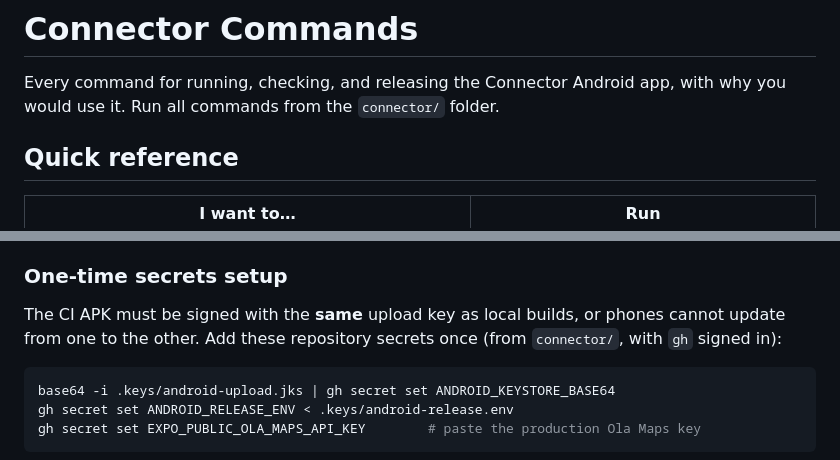
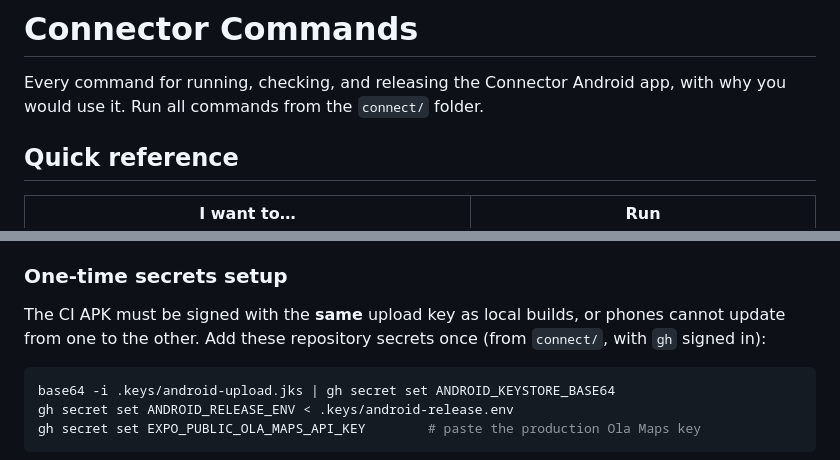
Before and after one commit to hisaabsathi-tech/connect, a Markdown page: docs/commands.md, 2 parts joined by grey strips. Rendered like a GitHub page.

Commit message:
docs: the app folder is now connect/
Co-Authored-By: Claude Opus 5.5 <noreply@anthropic.com>

````diff
--- a/docs/commands.md
+++ b/docs/commands.md
@@ -1,7 +1,7 @@
 # Connector Commands
 
 Every command for running, checking, and releasing the Connector Android app, with why you would use
-it. Run all commands from the `connector/` folder.
+it. Run all commands from the `connect/` folder.
 
 ## Quick reference
 
@@ -344,7 +344,7 @@ writes `.env.production` from them on the runner. Your local `.env.production` i
 ### One-time secrets setup
 
 The CI APK must be signed with the **same** upload key as local builds, or phones cannot update from
-one to the other. Add these repository secrets once (from `connector/`, with `gh` signed in):
+one to the other. Add these repository secrets once (from `connect/`, with `gh` signed in):
 
 ```bash
 base64 -i .keys/android-upload.jks | gh secret set ANDROID_KEYSTORE_BASE64
````
Also changed, not shown: docs/branding-assets.md (+1 -1 lines).
